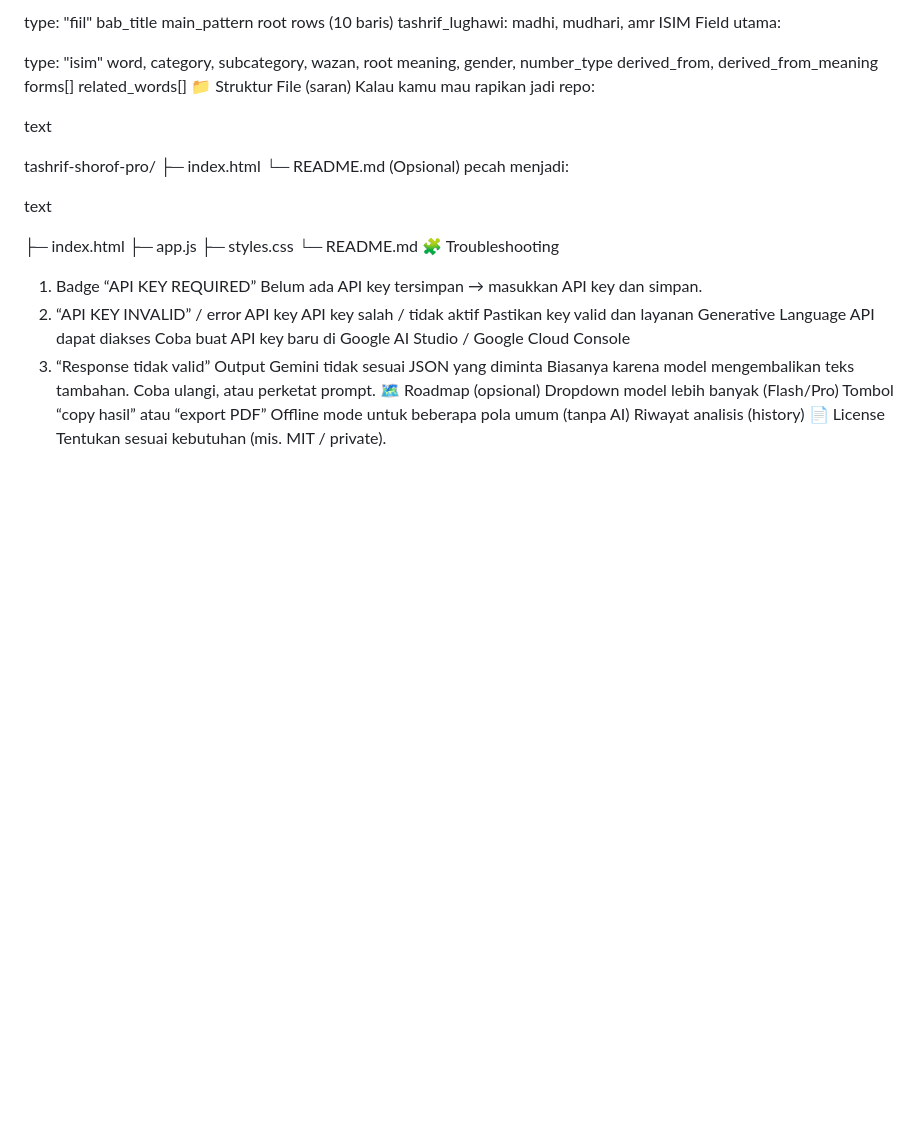
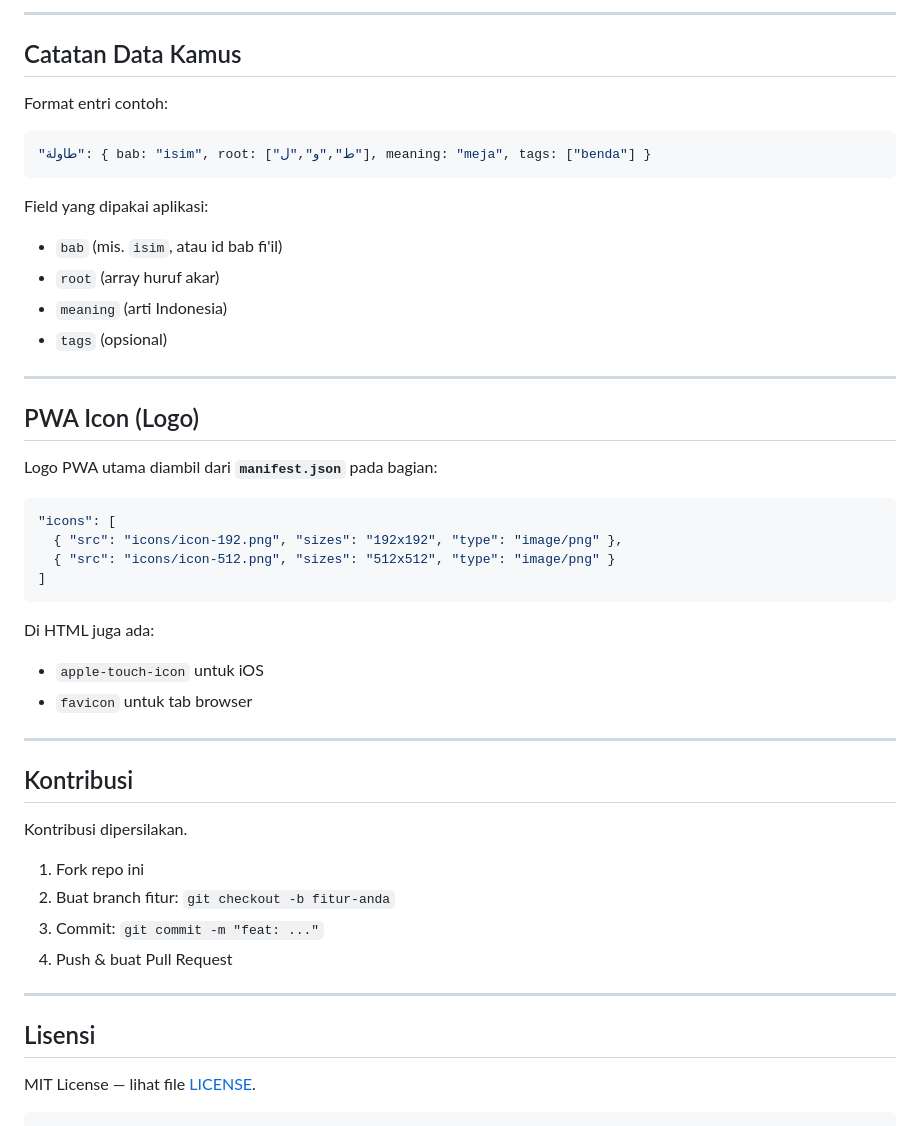
Before and after one commit to sabenih726/tasrif, a Markdown page: README.md, the part around one of its changes. Rendered like a GitHub page; blank space fills up the shorter version.

````diff
--- a/README.md
+++ b/README.md
@@ -84,49 +101,51 @@ Field utama:
 
-type: "fiil"
-bab_title
-main_pattern
-root
-rows (10 baris)
-tashrif_lughawi: madhi, mudhari, amr
-ISIM
-Field utama:
+---
 
-type: "isim"
-word, category, subcategory, wazan, root
-meaning, gender, number_type
-derived_from, derived_from_meaning
-forms[]
-related_words[]
-📁 Struktur File (saran)
-Kalau kamu mau rapikan jadi repo:
+## Catatan Data Kamus
 
-text
+Format entri contoh:
 
-tashrif-shorof-pro/
-├─ index.html
-└─ README.md
-(Opsional) pecah menjadi:
+```js
+"طاولة": { bab: "isim", root: ["ط","و","ل"], meaning: "meja", tags: ["benda"] }
+```
 
-text
+Field yang dipakai aplikasi:
+- `bab` (mis. `isim`, atau id bab fi'il)
+- `root` (array huruf akar)
+- `meaning` (arti Indonesia)
+- `tags` (opsional)
 
-├─ index.html
-├─ app.js
-├─ styles.css
-└─ README.md
-🧩 Troubleshooting
-1) Badge “API KEY REQUIRED”
-Belum ada API key tersimpan → masukkan API key dan simpan.
-2) “API KEY INVALID” / error API key
-API key salah / tidak aktif
-Pastikan key valid dan layanan Generative Language API dapat diakses
-Coba buat API key baru di Google AI Studio / Google Cloud Console
-3) “Response tidak valid”
-Output Gemini tidak sesuai JSON yang diminta
-Biasanya karena model mengembalikan teks tambahan. Coba ulangi, atau perketat prompt.
-🗺️ Roadmap (opsional)
-Dropdown model lebih banyak (Flash/Pro)
-Tombol “copy hasil” atau “export PDF”
-Offline mode untuk beberapa pola umum (tanpa AI)
-Riwayat analisis (history)
-📄 License
-Tentukan sesuai kebutuhan (mis. MIT / private).
+---
+
+## PWA Icon (Logo)
+
+Logo PWA utama diambil dari **`manifest.json`** pada bagian:
+
+```json
+"icons": [
+  { "src": "icons/icon-192.png", "sizes": "192x192", "type": "image/png" },
+  { "src": "icons/icon-512.png", "sizes": "512x512", "type": "image/png" }
+]
+```
+
+Di HTML juga ada:
+- `apple-touch-icon` untuk iOS
+- `favicon` untuk tab browser
+
+---
+
+## Kontribusi
+
+Kontribusi dipersilakan.
+
+1. Fork repo ini
+2. Buat branch fitur: `git checkout -b fitur-anda`
+3. Commit: `git commit -m "feat: ..."`
+4. Push & buat Pull Request
+
+---
+
+## Lisensi
+
+MIT License — lihat file [LICENSE](LICENSE).
+```
````
Also changed, not shown: other parts of README.md (+88 -71 lines).
